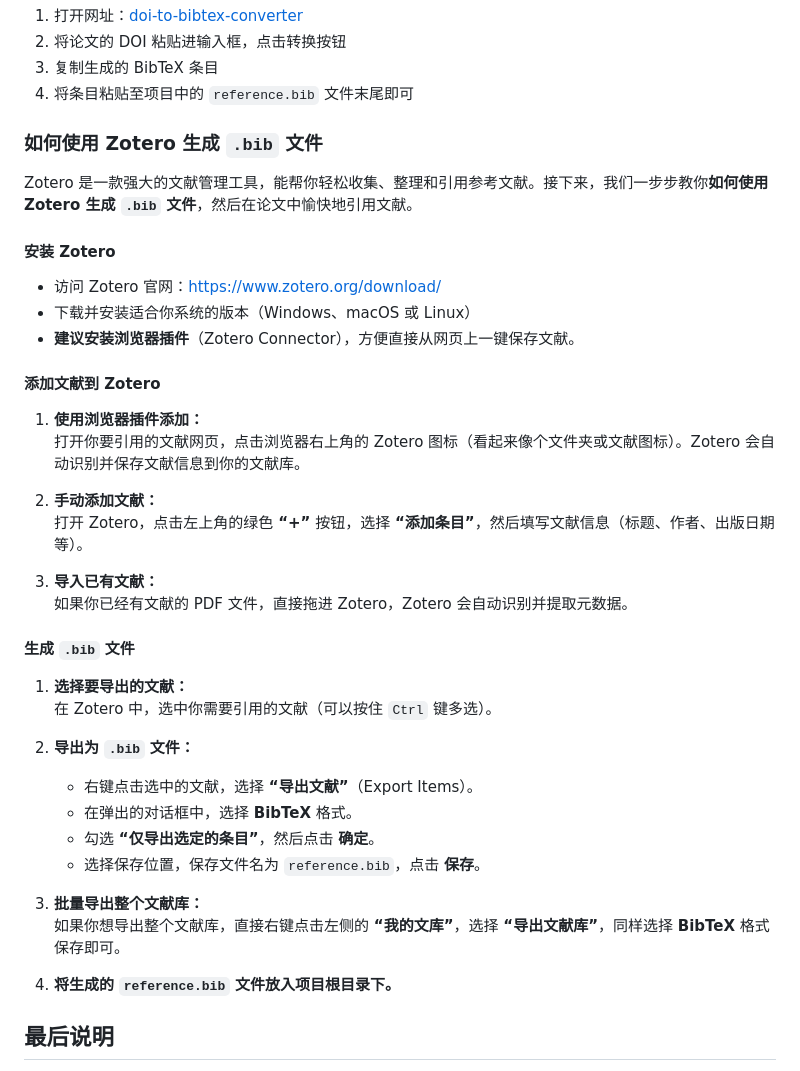
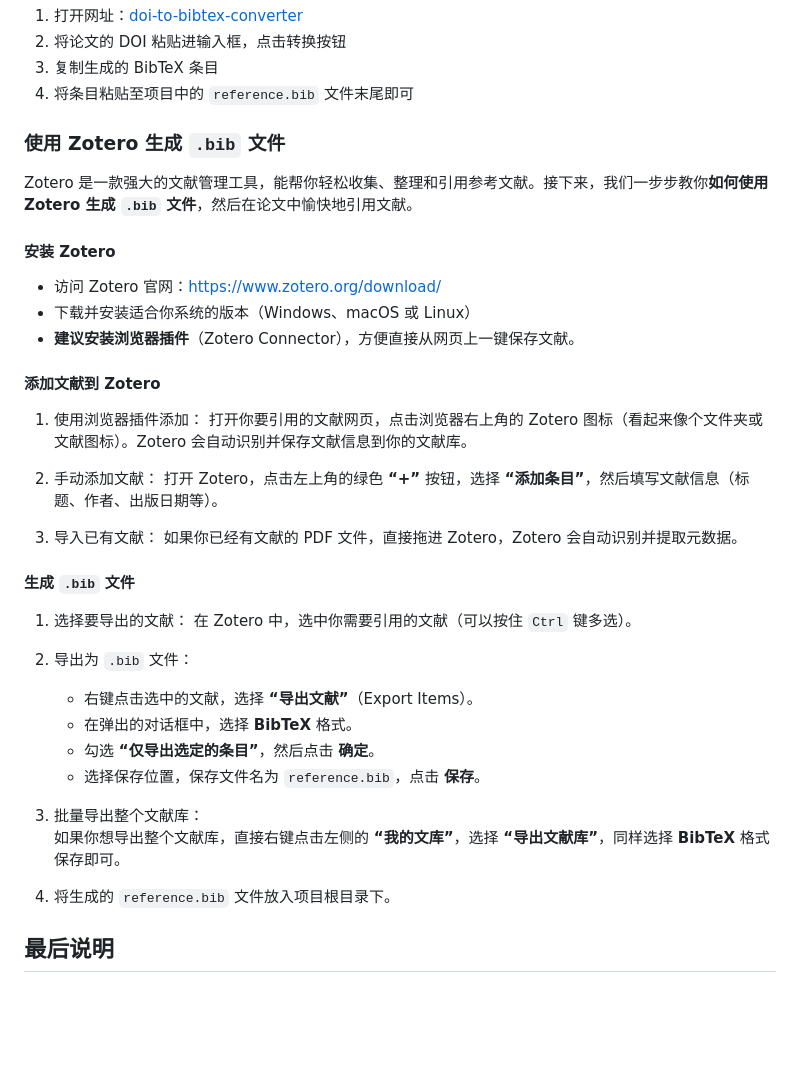
Before and after one commit to luanhaixin/jlu-thesis-MDLaTeX, a Markdown page: README.md, the part around the change. Rendered like a GitHub page; blank space fills up the shorter version.

```diff
--- a/README.md
+++ b/README.md
@@ -348,44 +348,41 @@ $ 请写成 \$
 4. 将条目粘贴至项目中的 `reference.bib` 文件末尾即可
 
 
-### 如何使用 Zotero 生成 `.bib` 文件
+### 使用 Zotero 生成 `.bib` 文件
 
 Zotero 是一款强大的文献管理工具，能帮你轻松收集、整理和引用参考文献。接下来，我们一步步教你**如何使用 Zotero 生成 `.bib` 文件**，然后在论文中愉快地引用文献。
 
-####  **安装 Zotero**
+####  安装 Zotero
 
 - 访问 Zotero 官网：[https://www.zotero.org/download/](https://www.zotero.org/download/)
 - 下载并安装适合你系统的版本（Windows、macOS 或 Linux）
 - **建议安装浏览器插件**（Zotero Connector），方便直接从网页上一键保存文献。
 
-#### **添加文献到 Zotero**
+#### 添加文献到 Zotero
 
-1. **使用浏览器插件添加：**
+1. 使用浏览器插件添加：
     打开你要引用的文献网页，点击浏览器右上角的 Zotero 图标（看起来像个文件夹或文献图标）。Zotero 会自动识别并保存文献信息到你的文献库。
 
-2. **手动添加文献：**
+2. 手动添加文献：
     打开 Zotero，点击左上角的绿色 **“+”** 按钮，选择 **“添加条目”**，然后填写文献信息（标题、作者、出版日期等）。
 
-3. **导入已有文献：**
+3. 导入已有文献：
     如果你已经有文献的 PDF 文件，直接拖进 Zotero，Zotero 会自动识别并提取元数据。
 
-#### **生成 `.bib` 文件**
+#### 生成 `.bib` 文件
 
-1. **选择要导出的文献：**
+1. 选择要导出的文献：
     在 Zotero 中，选中你需要引用的文献（可以按住 `Ctrl` 键多选）。
 
-2. **导出为 `.bib` 文件：**
-
+2. 导出为 `.bib` 文件：
     - 右键点击选中的文献，选择 **“导出文献”**（Export Items）。
     - 在弹出的对话框中，选择 **BibTeX** 格式。
     - 勾选 **“仅导出选定的条目”**，然后点击 **确定**。
     - 选择保存位置，保存文件名为 `reference.bib`，点击 **保存**。
-3. **批量导出整个文献库：**
+3. 批量导出整个文献库：
     如果你想导出整个文献库，直接右键点击左侧的 **“我的文库”**，选择 **“导出文献库”**，同样选择 **BibTeX** 格式保存即可。
 
-4. **将生成的 `reference.bib` 文件放入项目根目录下。**
-
-
+4. 将生成的 `reference.bib` 文件放入项目根目录下。
 
 
 ## 最后说明
```
